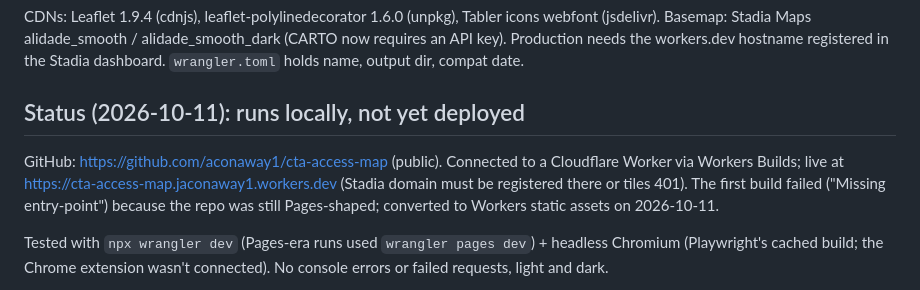
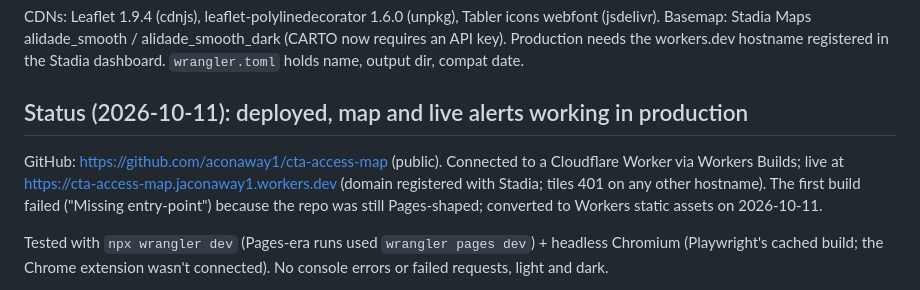
Before and after one commit to aconaway1/cta-access-map, a Markdown page: CLAUDE.md, the part around the change. Drawn GitHub-style.

Commit message:
CLAUDE.md: mark as deployed
Co-Authored-By: Claude Opus 5.5 <noreply@anthropic.com>

```diff
--- a/CLAUDE.md
+++ b/CLAUDE.md
@@ -27,11 +27,11 @@ CDNs: Leaflet 1.9.4 (cdnjs), leaflet-polylinedecorator 1.6.0 (unpkg), Tabler ico
 Basemap: Stadia Maps alidade_smooth / alidade_smooth_dark (CARTO now requires an API key). Production
 needs the workers.dev hostname registered in the Stadia dashboard. `wrangler.toml` holds name, output dir, compat date.
 
-## Status (2026-10-11): runs locally, not yet deployed
+## Status (2026-10-11): deployed, map and live alerts working in production
 
 GitHub: https://github.com/aconaway1/cta-access-map (public). Connected to a Cloudflare Worker via
-Workers Builds; live at https://cta-access-map.jaconaway1.workers.dev (Stadia domain must be registered
-there or tiles 401). The first build failed ("Missing entry-point") because the repo was still Pages-shaped;
+Workers Builds; live at https://cta-access-map.jaconaway1.workers.dev (domain registered with Stadia; tiles 401 on any other hostname).
+The first build failed ("Missing entry-point") because the repo was still Pages-shaped;
 converted to Workers static assets on 2026-10-11.
 
 Tested with `npx wrangler dev` (Pages-era runs used `wrangler pages dev`) + headless Chromium (Playwright's cached build; the Chrome extension
```
